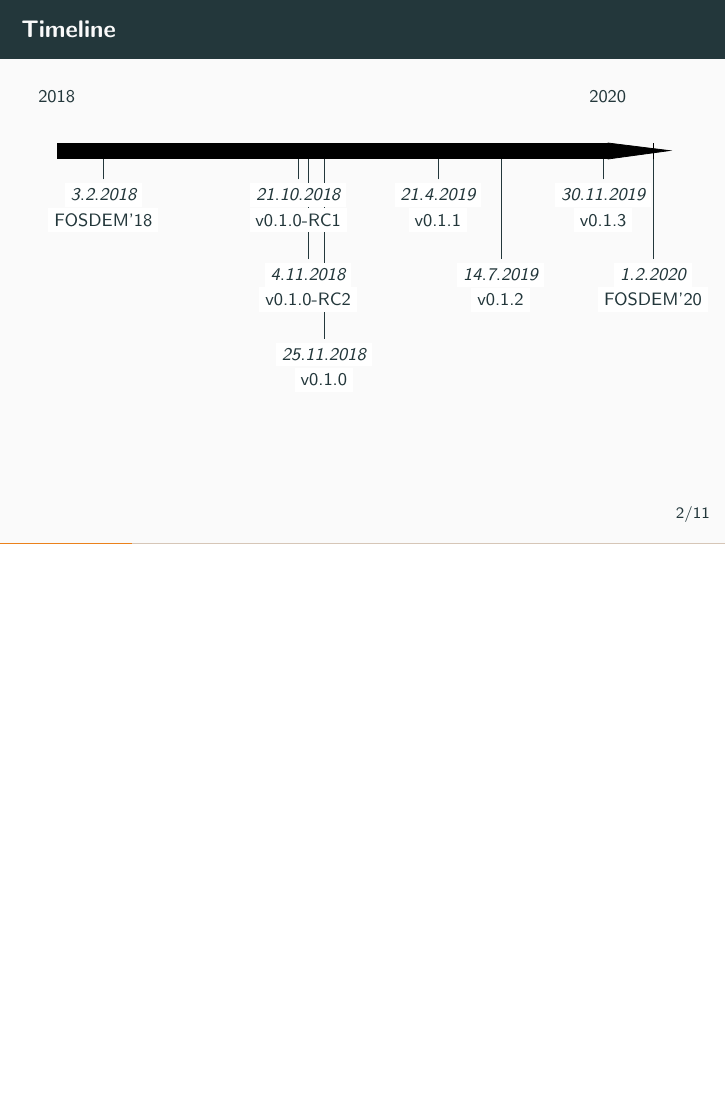
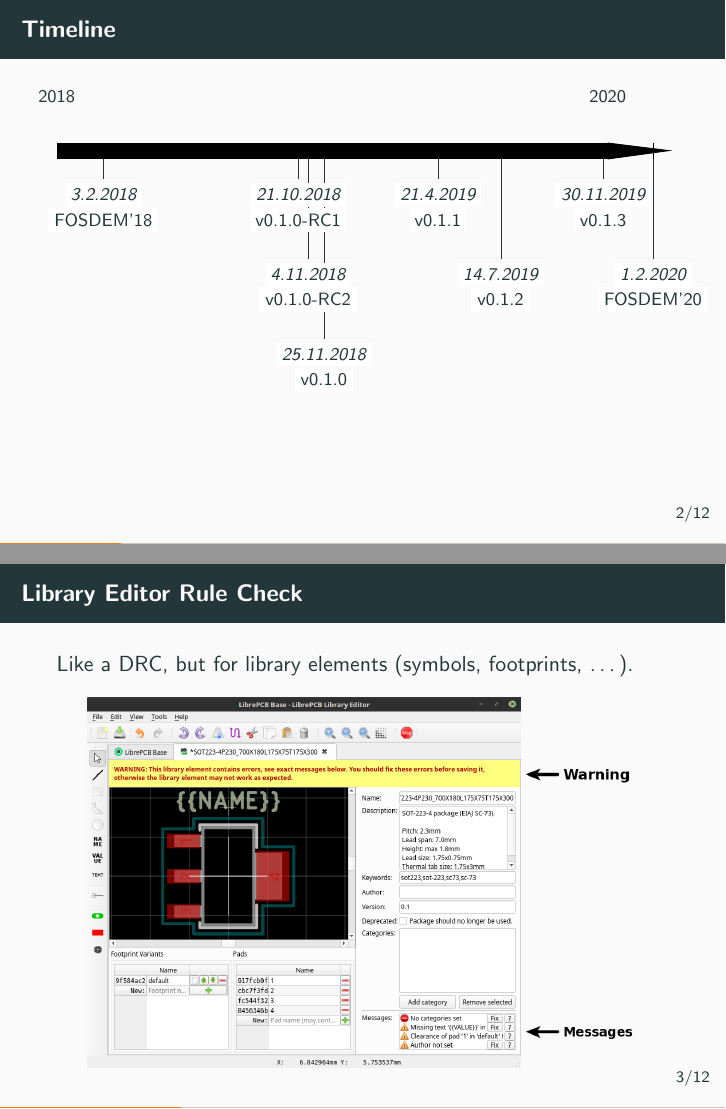
Before and after one commit to LibrePCB/librepcb-slides, LaTeX slides (librepcb-slides.tex, which reads slides/library_editor_rulecheck.tex): page 3 of 14 before the commit and pages 3 and 4 of 15 after it, the two joined at a grey line, the shorter picture padded with empty space. Compiled offline with pdfLaTeX.

Commit message:
Add library editor rule check slide

```diff
--- /dev/null
+++ b/slides/library_editor_rulecheck.tex
@@ -0,0 +1,32 @@
+\section{Library Editor Rule Check}
+
+\begin{frame}{\secname}
+
+  Like a DRC, but for library elements (symbols, footprints, \ldots).
+
+  \begin{center}
+    \includegraphics[width=0.9\textwidth]{images/library_element_check.png}
+  \end{center}
+
+\end{frame}
+
+
+%\begin{frame}{\secname}
+%  \begin{center}
+%    \includegraphics[width=0.8\textwidth]{images/library_element_messages_1.png}
+%  \end{center}
+%\end{frame}
+%
+%
+%\begin{frame}[noframenumbering]{\secname}
+%  \begin{center}
+%    \includegraphics[width=0.8\textwidth]{images/library_element_messages_2.png}
+%  \end{center}
+%\end{frame}
+%
+%
+%\begin{frame}[noframenumbering]{\secname}
+%  \begin{center}
+%    \includegraphics[width=0.8\textwidth]{images/library_element_messages_3.png}
+%  \end{center}
+%\end{frame}
```
Also changed, not shown: librepcb-slides.tex (+3 -0 lines), images/library_element_check.png (added), images/library_element_messages_1.png (added), images/library_element_messages_2.png (added), images/library_element_messages_3.png (added).
